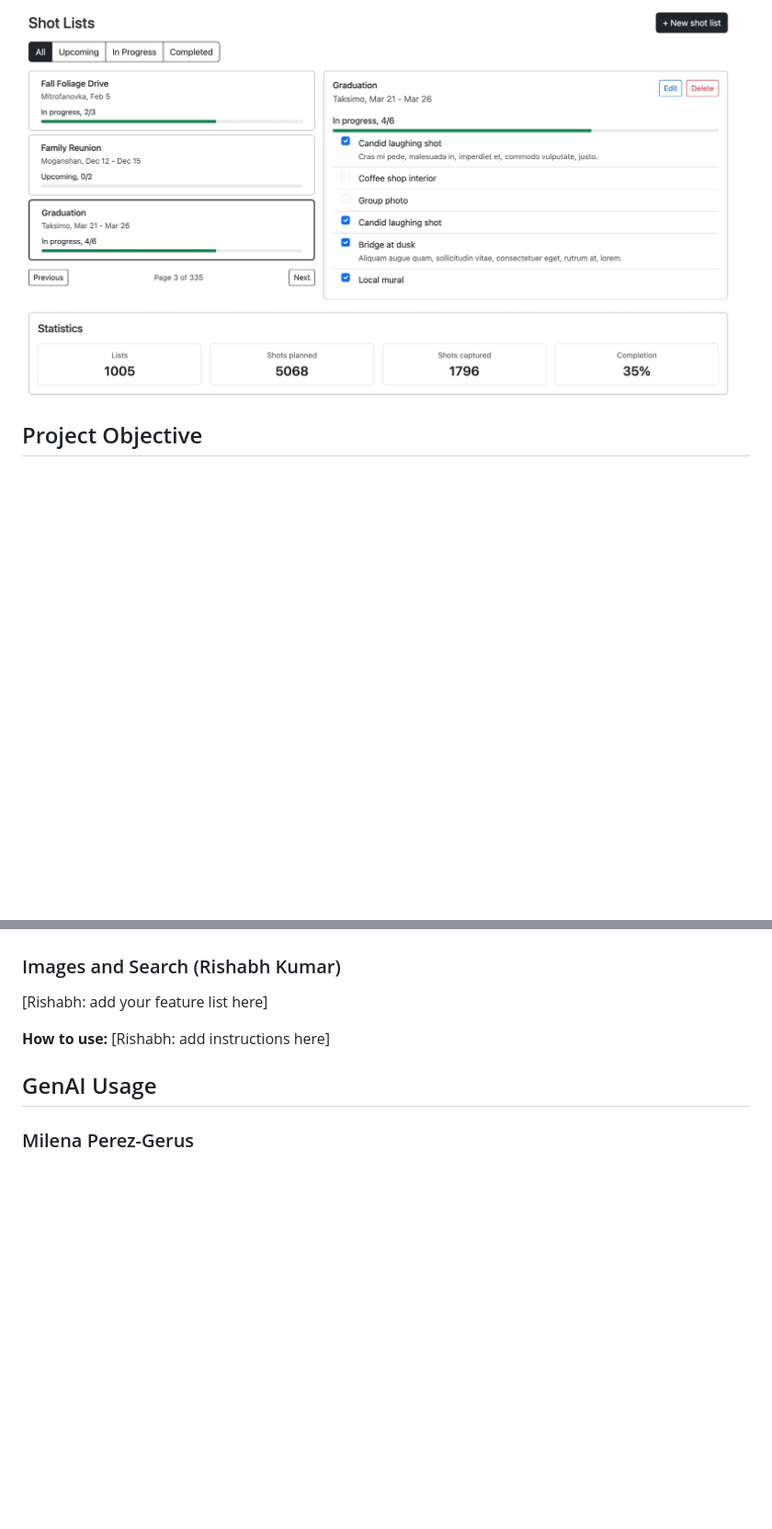
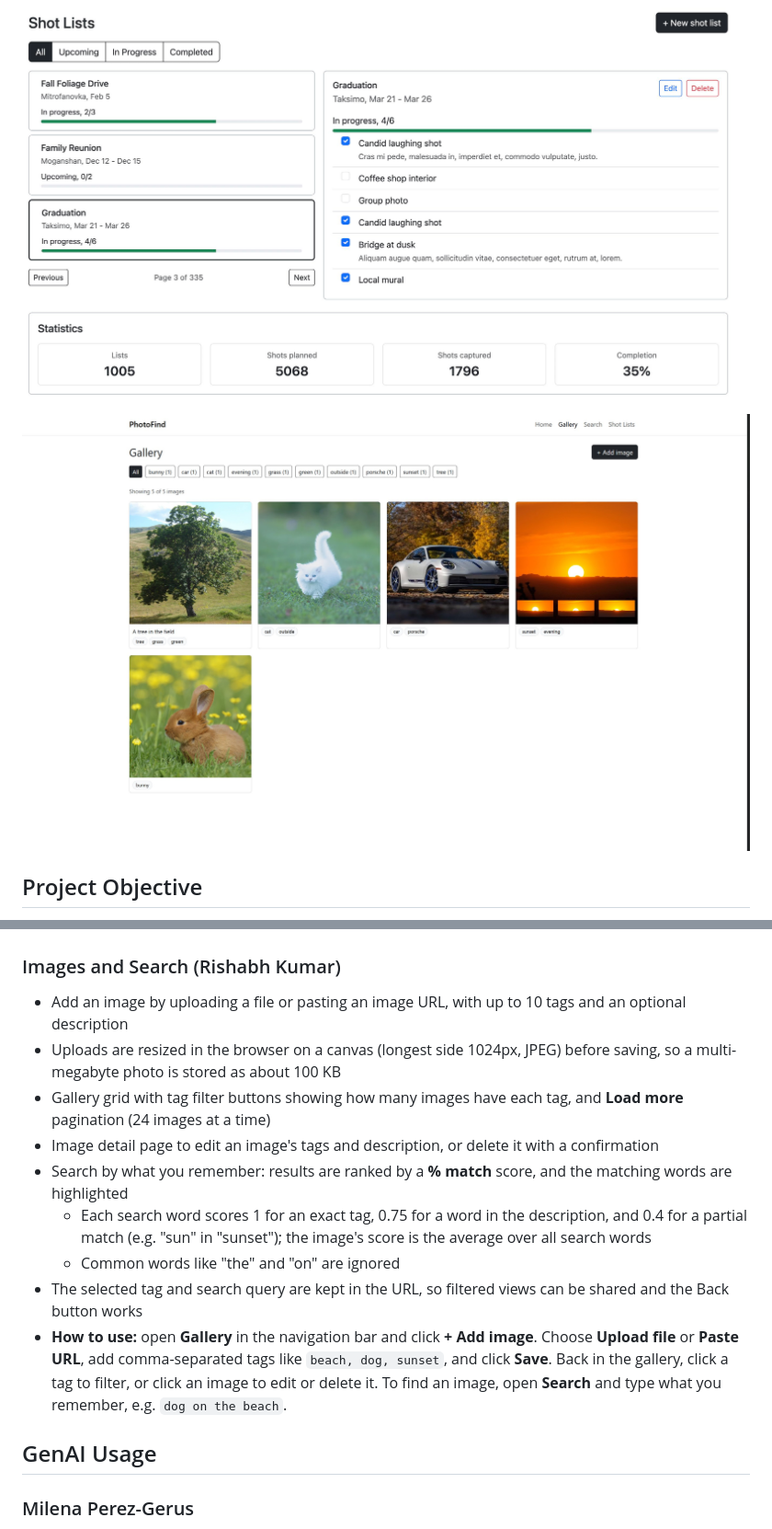
Before and after one commit to mimiperezg/photofind, a Markdown page: README.md, 2 parts joined by grey strips. Shown at 92% size. Drawn GitHub-style; pictures changed too: images/gallery-screenshot.jpg (added); blank space fills up the shorter version.

```diff
--- a/README.md
+++ b/README.md
@@ -10,6 +10,8 @@ A web app for organizing, finding, and planning photos, built with Node, Express
 - **Slides:** [Presentation](https://docs.google.com/presentation/d/1BLYR7r4rk_WIs3N6ubYqKLufcZmeoD5yGF6nn5ba8NQ/edit?usp=sharing)
 
 ![Screenshot of the Shot Lists page](images/shotlists-screenshot.jpg)
+
+![Screenshot of the Gallery page](images/gallery-screenshot.jpg)
 
 ## Project Objective
 
@@ -33,9 +35,15 @@ The object was to build a full-stack web application with Node + Express + Mongo
 
 ### Images and Search (Rishabh Kumar)
 
-[Rishabh: add your feature list here]
-
-**How to use:** [Rishabh: add instructions here]
+- Add an image by uploading a file or pasting an image URL, with up to 10 tags and an optional description
+- Uploads are resized in the browser on a canvas (longest side 1024px, JPEG) before saving, so a multi-megabyte photo is stored as about 100 KB
+- Gallery grid with tag filter buttons showing how many images have each tag, and **Load more** pagination (24 images at a time)
+- Image detail page to edit an image's tags and description, or delete it with a confirmation
+- Search by what you remember: results are ranked by a **% match** score, and the matching words are highlighted
+  - Each search word scores 1 for an exact tag, 0.75 for a word in the description, and 0.4 for a partial match (e.g. "sun" in "sunset"); the image's score is the average over all search words
+  - Common words like "the" and "on" are ignored
+- The selected tag and search query are kept in the URL, so filtered views can be shared and the Back button works
+- **How to use:** open **Gallery** in the navigation bar and click **+ Add image**. Choose **Upload file** or **Paste URL**, add comma-separated tags like `beach, dog, sunset`, and click **Save**. Back in the gallery, click a tag to filter, or click an image to edit or delete it. To find an image, open **Search** and type what you remember, e.g. `dog on the beach`.
 
 ## GenAI Usage
 
```
Also changed, not shown: other parts of README.md (+15 -5 lines), 1 other file.
